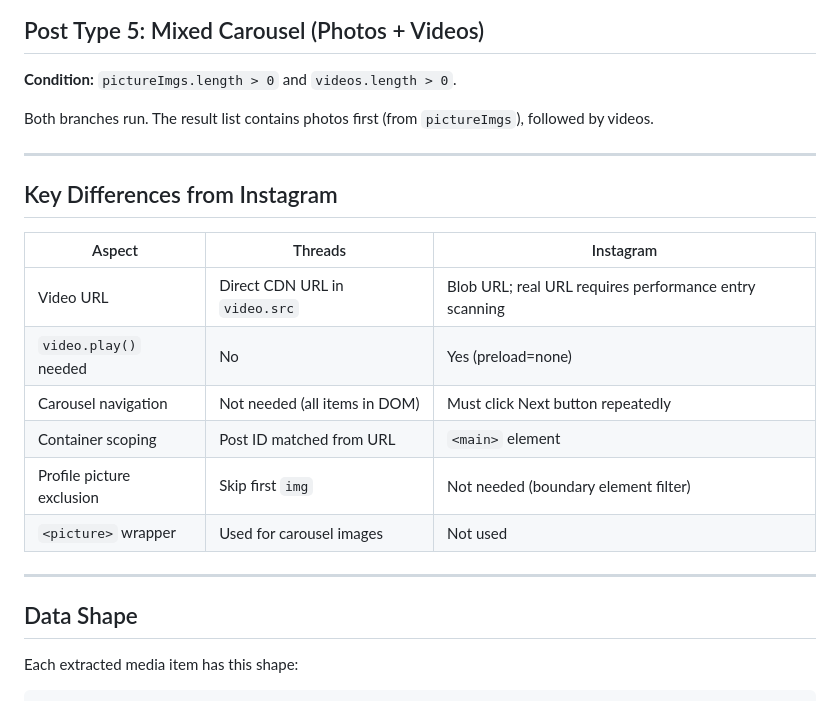
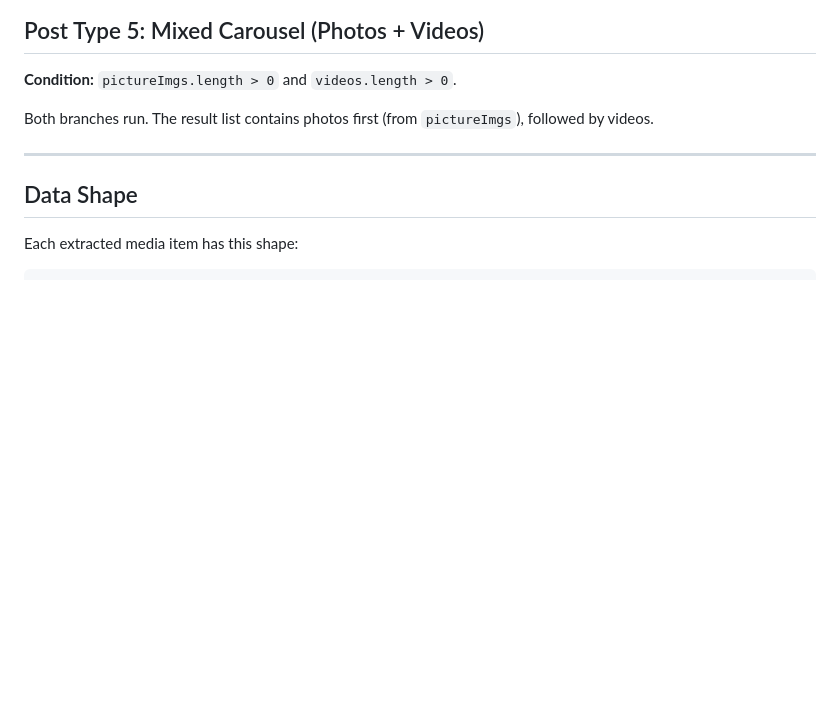
Before and after one commit to tvpsh2021/social-snap, a Markdown page: docs/threads-extraction.md, the part around the change. GitHub-like rendering; blank space fills up the shorter version.

```diff
--- a/docs/threads-extraction.md
+++ b/docs/threads-extraction.md
@@ -104,19 +104,6 @@ Both branches run. The result list contains photos first (from `pictureImgs`), f
 
 ---
 
-## Key Differences from Instagram
-
-| Aspect | Threads | Instagram |
-|---|---|---|
-| Video URL | Direct CDN URL in `video.src` | Blob URL; real URL requires performance entry scanning |
-| `video.play()` needed | No | Yes (preload=none) |
-| Carousel navigation | Not needed (all items in DOM) | Must click Next button repeatedly |
-| Container scoping | Post ID matched from URL | `<main>` element |
-| Profile picture exclusion | Skip first `img` | Not needed (boundary element filter) |
-| `<picture>` wrapper | Used for carousel images | Not used |
-
----
-
 ## Data Shape
 
 Each extracted media item has this shape:
```
Also changed, not shown: docs/platform-comparison.md (added, +66 -0 lines), docs/x-extraction.md (added, +220 -0 lines).
